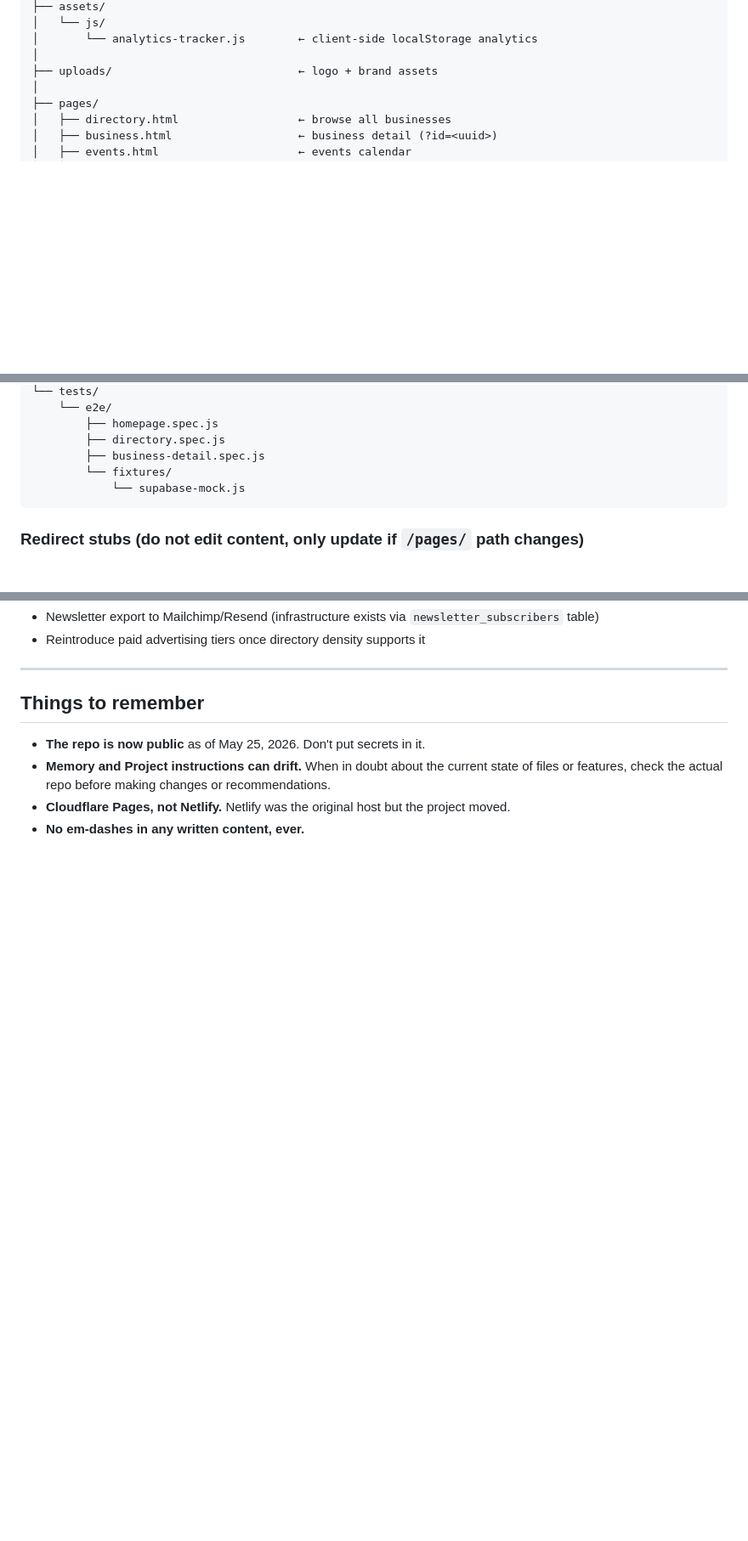
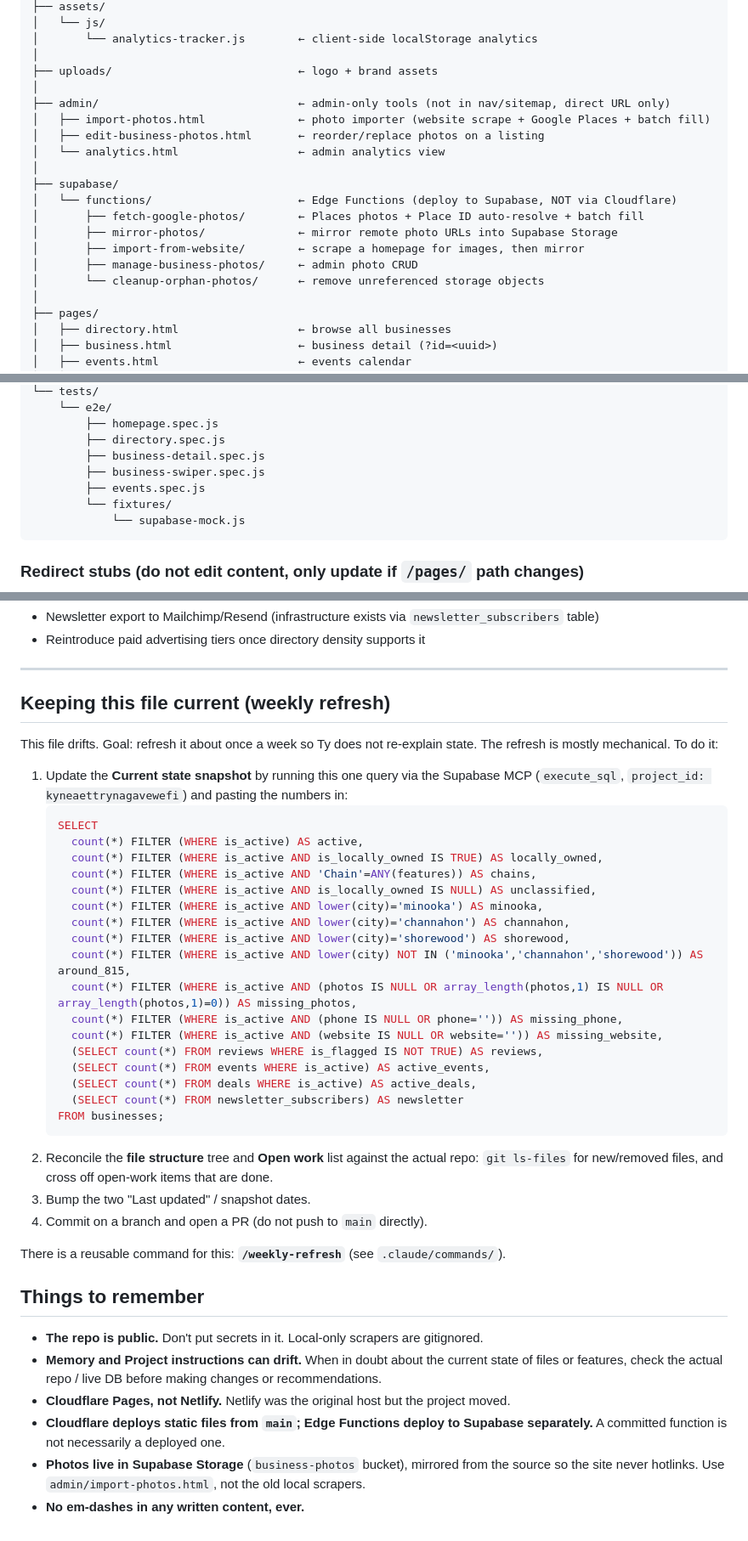
Before and after one commit to typommier/815local, a Markdown page: CLAUDE.md, 3 parts joined by grey strips. Shown at 85% size. GitHub-like rendering; blank space fills up the shorter version.

````diff
--- a/CLAUDE.md
+++ b/CLAUDE.md
@@ -67,6 +67,19 @@ The structure has been refactored since earlier sessions. Root-level `815local-*
 │       └── analytics-tracker.js        ← client-side localStorage analytics
 │
 ├── uploads/                            ← logo + brand assets
+│
+├── admin/                              ← admin-only tools (not in nav/sitemap, direct URL only)
+│   ├── import-photos.html              ← photo importer (website scrape + Google Places + batch fill)
+│   ├── edit-business-photos.html       ← reorder/replace photos on a listing
+│   └── analytics.html                  ← admin analytics view
+│
+├── supabase/
+│   └── functions/                      ← Edge Functions (deploy to Supabase, NOT via Cloudflare)
+│       ├── fetch-google-photos/        ← Places photos + Place ID auto-resolve + batch fill
+│       ├── mirror-photos/              ← mirror remote photo URLs into Supabase Storage
+│       ├── import-from-website/        ← scrape a homepage for images, then mirror
+│       ├── manage-business-photos/     ← admin photo CRUD
+│       └── cleanup-orphan-photos/      ← remove unreferenced storage objects
 │
 ├── pages/
 │   ├── directory.html                  ← browse all businesses
@@ -94,6 +107,8 @@ The structure has been refactored since earlier sessions. Root-level `815local-*
         ├── homepage.spec.js
         ├── directory.spec.js
         ├── business-detail.spec.js
+        ├── business-swiper.spec.js
+        ├── events.spec.js
         └── fixtures/
             └── supabase-mock.js
 ```
@@ -385,9 +414,44 @@ These are the genuinely outstanding items. Items previously on this list that ha
 
 ---
 
+## Keeping this file current (weekly refresh)
+
+This file drifts. Goal: refresh it about once a week so Ty does not re-explain state.
+The refresh is mostly mechanical. To do it:
+
+1. Update the **Current state snapshot** by running this one query via the Supabase MCP
+   (`execute_sql`, `project_id: kyneaettrynagavewefi`) and pasting the numbers in:
+   ```sql
+   SELECT
+     count(*) FILTER (WHERE is_active) AS active,
+     count(*) FILTER (WHERE is_active AND is_locally_owned IS TRUE) AS locally_owned,
+     count(*) FILTER (WHERE is_active AND 'Chain'=ANY(features)) AS chains,
+     count(*) FILTER (WHERE is_active AND is_locally_owned IS NULL) AS unclassified,
+     count(*) FILTER (WHERE is_active AND lower(city)='minooka') AS minooka,
+     count(*) FILTER (WHERE is_active AND lower(city)='channahon') AS channahon,
+     count(*) FILTER (WHERE is_active AND lower(city)='shorewood') AS shorewood,
+     count(*) FILTER (WHERE is_active AND lower(city) NOT IN ('minooka','channahon','shorewood')) AS around_815,
+     count(*) FILTER (WHERE is_active AND (photos IS NULL OR array_length(photos,1) IS NULL OR array_length(photos,1)=0)) AS missing_photos,
+     count(*) FILTER (WHERE is_active AND (phone IS NULL OR phone='')) AS missing_phone,
+     count(*) FILTER (WHERE is_active AND (website IS NULL OR website='')) AS missing_website,
+     (SELECT count(*) FROM reviews WHERE is_flagged IS NOT TRUE) AS reviews,
+     (SELECT count(*) FROM events WHERE is_active) AS active_events,
+     (SELECT count(*) FROM deals WHERE is_active) AS active_deals,
+     (SELECT count(*) FROM newsletter_subscribers) AS newsletter
+   FROM businesses;
+   ```
+2. Reconcile the **file structure** tree and **Open work** list against the actual repo:
+   `git ls-files` for new/removed files, and cross off open-work items that are done.
+3. Bump the two "Last updated" / snapshot dates.
+4. Commit on a branch and open a PR (do not push to `main` directly).
+
+There is a reusable command for this: **`/weekly-refresh`** (see `.claude/commands/`).
+
 ## Things to remember
 
-- **The repo is now public** as of May 25, 2026. Don't put secrets in it.
-- **Memory and Project instructions can drift.** When in doubt about the current state of files or features, check the actual repo before making changes or recommendations.
+- **The repo is public.** Don't put secrets in it. Local-only scrapers are gitignored.
+- **Memory and Project instructions can drift.** When in doubt about the current state of files or features, check the actual repo / live DB before making changes or recommendations.
 - **Cloudflare Pages, not Netlify.** Netlify was the original host but the project moved.
+- **Cloudflare deploys static files from `main`; Edge Functions deploy to Supabase separately.** A committed function is not necessarily a deployed one.
+- **Photos live in Supabase Storage** (`business-photos` bucket), mirrored from the source so the site never hotlinks. Use `admin/import-photos.html`, not the old local scrapers.
 - **No em-dashes in any written content, ever.**
````
Also changed, not shown: other parts of CLAUDE.md (+39 -25 lines), .claude/commands/weekly-refresh.md (added, +51 -0 lines).
